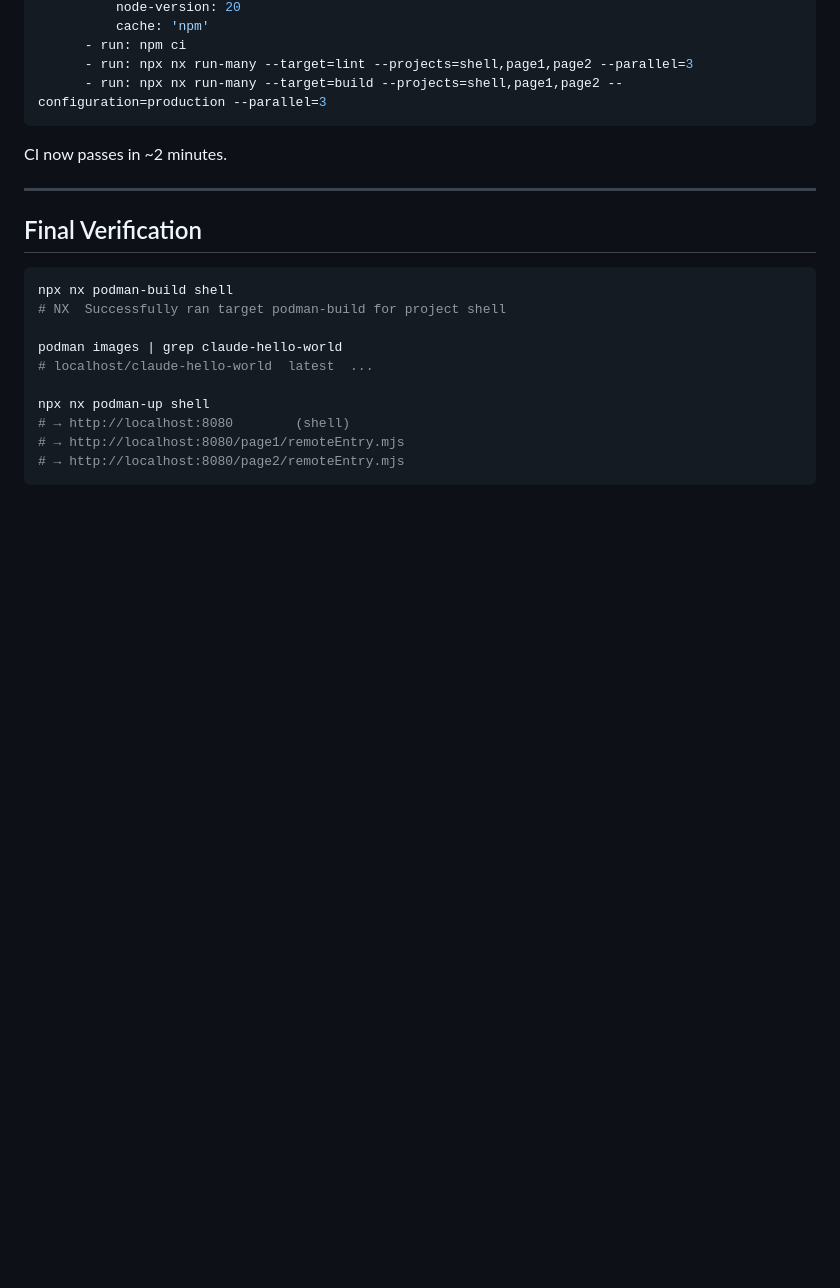
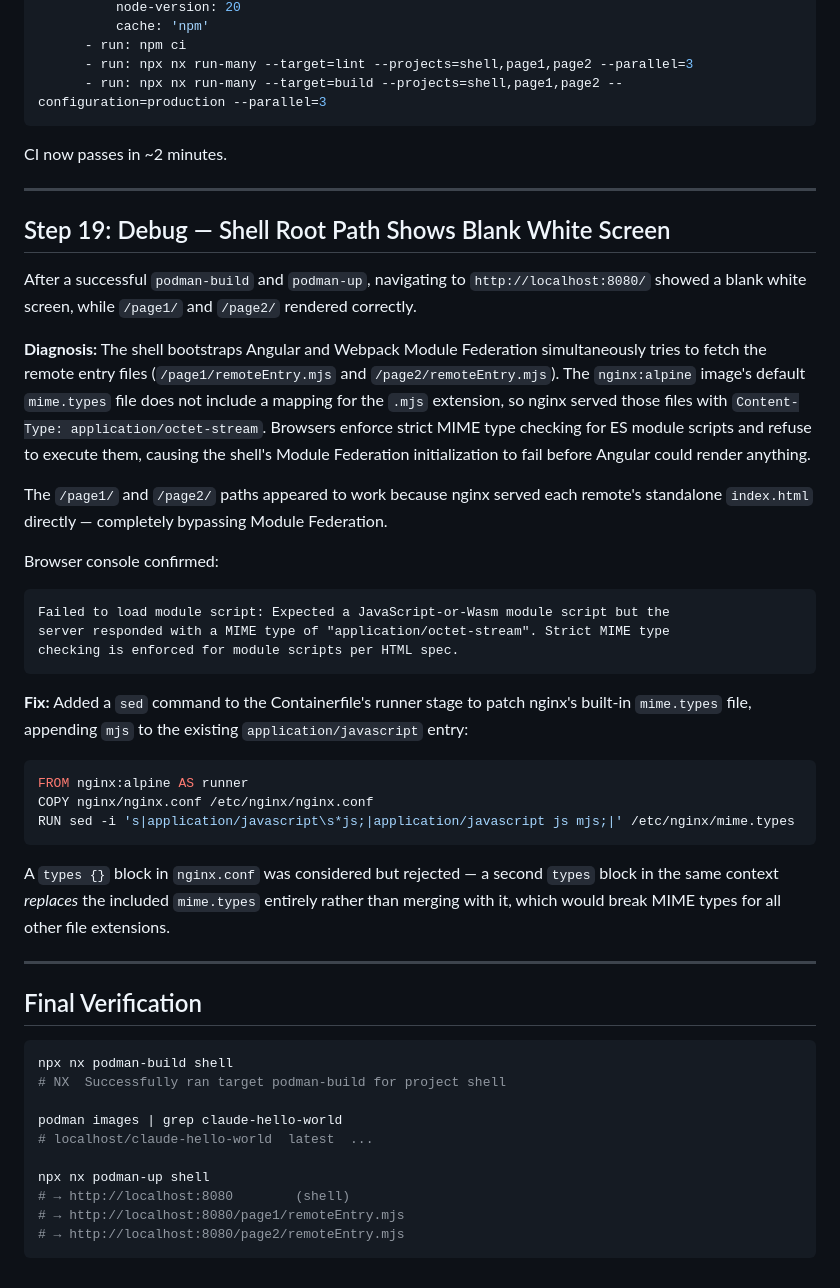
Before and after one commit to joebarbere/claude-hello-world, a Markdown page: SUMMARY.md, the part around one of its changes. Rendered like a GitHub page; blank space fills up the shorter version.

Commit message:
docs: add Step 19 to SUMMARY for .mjs MIME type fix

````diff
--- a/SUMMARY.md
+++ b/SUMMARY.md
@@ -367,6 +367,33 @@ CI now passes in ~2 minutes.
 
 ---
 
+## Step 19: Debug — Shell Root Path Shows Blank White Screen
+
+After a successful `podman-build` and `podman-up`, navigating to `http://localhost:8080/` showed a blank white screen, while `/page1/` and `/page2/` rendered correctly.
+
+**Diagnosis:** The shell bootstraps Angular and Webpack Module Federation simultaneously tries to fetch the remote entry files (`/page1/remoteEntry.mjs` and `/page2/remoteEntry.mjs`). The `nginx:alpine` image's default `mime.types` file does not include a mapping for the `.mjs` extension, so nginx served those files with `Content-Type: application/octet-stream`. Browsers enforce strict MIME type checking for ES module scripts and refuse to execute them, causing the shell's Module Federation initialization to fail before Angular could render anything.
+
+The `/page1/` and `/page2/` paths appeared to work because nginx served each remote's standalone `index.html` directly — completely bypassing Module Federation.
+
+Browser console confirmed:
+```
+Failed to load module script: Expected a JavaScript-or-Wasm module script but the
+server responded with a MIME type of "application/octet-stream". Strict MIME type
+checking is enforced for module scripts per HTML spec.
+```
+
+**Fix:** Added a `sed` command to the Containerfile's runner stage to patch nginx's built-in `mime.types` file, appending `mjs` to the existing `application/javascript` entry:
+
+```dockerfile
+FROM nginx:alpine AS runner
+COPY nginx/nginx.conf /etc/nginx/nginx.conf
+RUN sed -i 's|application/javascript\s*js;|application/javascript js mjs;|' /etc/nginx/mime.types
+```
+
+A `types {}` block in `nginx.conf` was considered but rejected — a second `types` block in the same context *replaces* the included `mime.types` entirely rather than merging with it, which would break MIME types for all other file extensions.
+
+---
+
 ## Final Verification
 
 ```bash
````
Also changed, not shown: other parts of SUMMARY.md (+1 -1 lines).
